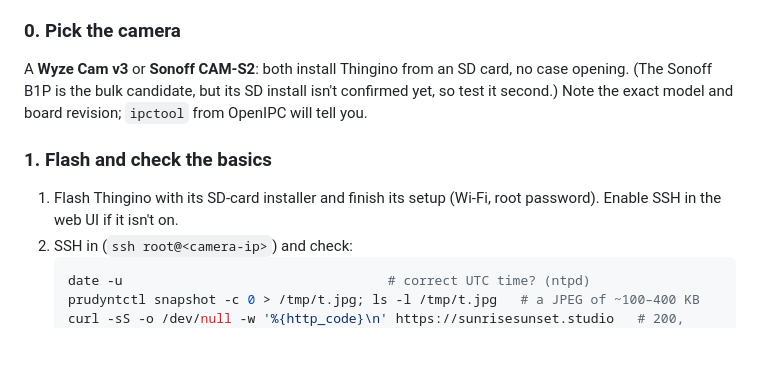
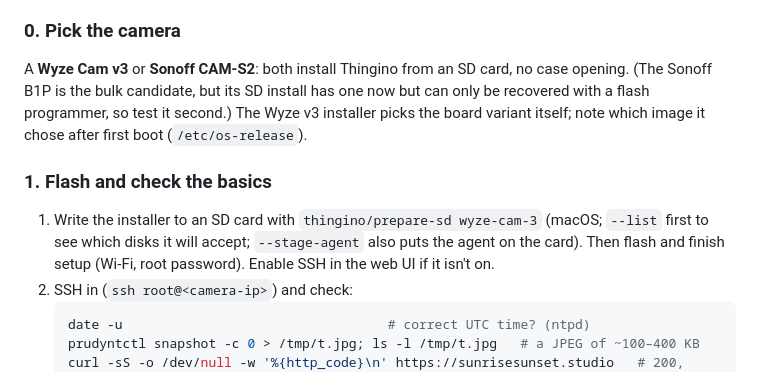
Before and after one commit to jessekauppila/sunset-cam-firmware, a Markdown page: thingino/README.md, the part around the change. Drawn GitHub-style; blank space fills up the shorter version.

Commit message:
Correct Thingino installer facts: whole-card image, auto board pick, B1P installer exists
Co-Authored-By: Claude Opus 5.5 <noreply@anthropic.com>

````diff
--- a/thingino/README.md
+++ b/thingino/README.md
@@ -37,11 +37,14 @@ a reboot, and its frames get scored like any Pi frame.
 ### 0. Pick the camera
 A **Wyze Cam v3** or **Sonoff CAM-S2**: both install Thingino from an SD card,
 no case opening. (The Sonoff B1P is the bulk candidate, but its SD install
-isn't confirmed yet, so test it second.) Note the exact model and board
-revision; `ipctool` from OpenIPC will tell you.
+has one now but can only be recovered with a flash programmer, so test it
+second.) The Wyze v3 installer picks the board variant itself; note which
+image it chose after first boot (`/etc/os-release`).
 
 ### 1. Flash and check the basics
-1. Flash Thingino with its SD-card installer and finish its setup (Wi-Fi, root
+1. Write the installer to an SD card with `thingino/prepare-sd wyze-cam-3`
+   (macOS; `--list` first to see which disks it will accept; `--stage-agent`
+   also puts the agent on the card). Then flash and finish setup (Wi-Fi, root
    password). Enable SSH in the web UI if it isn't on.
 2. SSH in (`ssh root@<camera-ip>`) and check:
    ```sh
````
Also changed, not shown: docs/thingino-bringup-handoff.md (+5 -5 lines).
